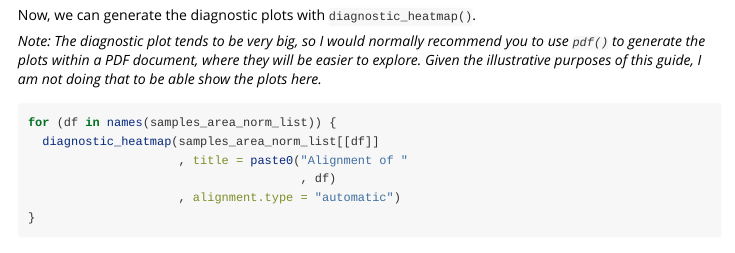
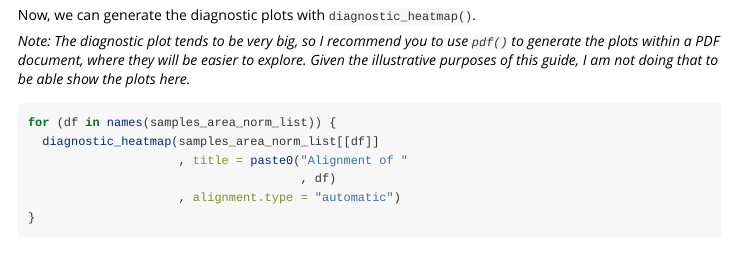
Before and after one commit to dsrodriguezl/analyzeGC, an R Markdown document (vignettes/basic_workflow.Rmd): the page in a window 1100 px wide, from 10780 px down. Rendered offline with R 4.5, knitr and Pandoc, with nearby package versions; code that draws random numbers runs with fixed seeds of ours; some code elsewhere in the file could not run offline.

Commit message:
Continue working on the basic workflow vignette

````diff
--- a/vignettes/basic_workflow.Rmd
+++ b/vignettes/basic_workflow.Rmd
@@ -524,10 +524,10 @@ standards_area_norm <- area_norm(aligned_standards)
 
 Now, we can generate the diagnostic plots with `diagnostic_heatmap()`.
 
-_Note: The diagnostic plot tends to be very big, so I would normally recommend_
-_you to use `pdf()` to generate the plots within a PDF document, where they_
-_will be easier to explore. Given the illustrative purposes of this guide, I_
-_am not doing that to be able show the plots here._
+_Note: The diagnostic plot tends to be very big, so I recommend you to use_
+_`pdf()` to generate the plots within a PDF document, where they will be easier_
+_to explore. Given the illustrative purposes of this guide, I am not doing that_
+_to be able show the plots here._
 ```{r eval=F, include=T}
 for (df in names(samples_area_norm_list)) {
   diagnostic_heatmap(samples_area_norm_list[[df]]
````
